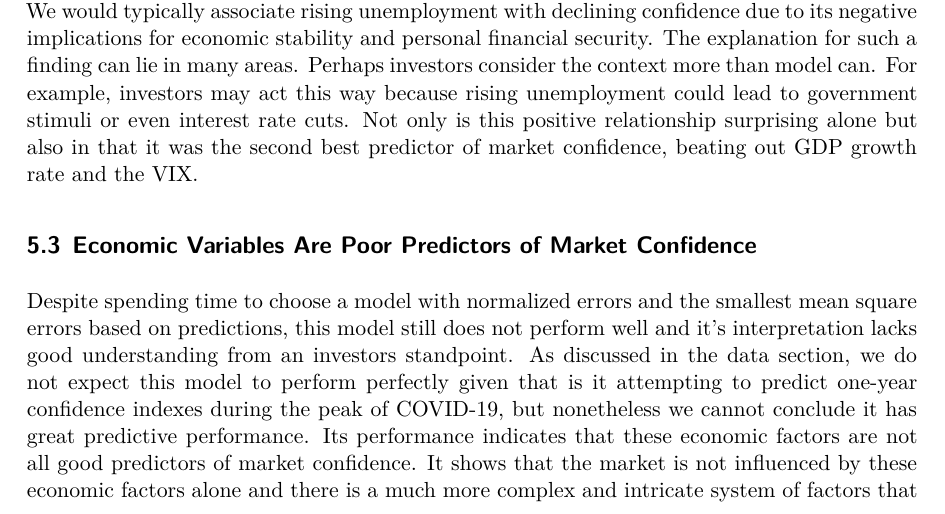
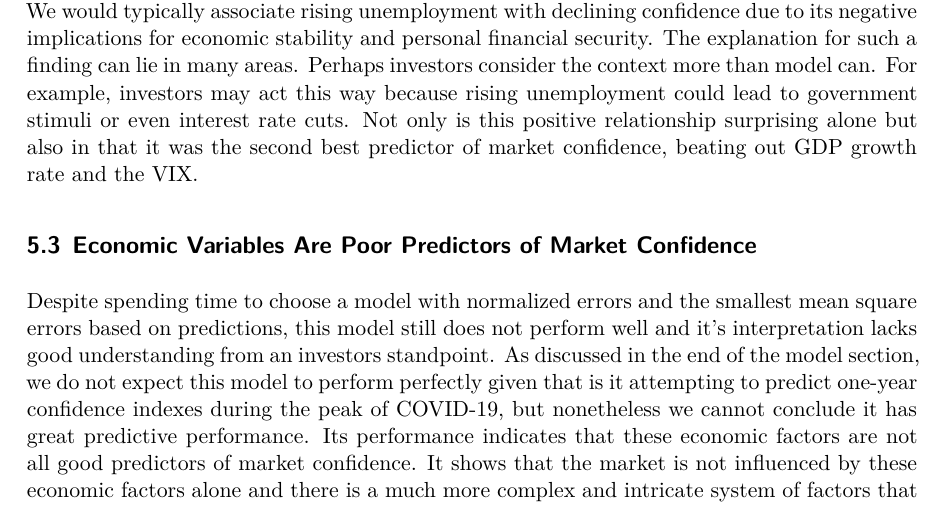
Before and after one commit to Lwall02/US-Economics, a Quarto document (paper/paper.qmd): part of page 13 of 21, cut so that both start at the same text. The pictures show the output file paper/paper.pdf that the author committed with the source.

Commit message:
final edits

```diff
--- a/paper/paper.qmd
+++ b/paper/paper.qmd
@@ -265,7 +265,7 @@ The most statistically significant result of the model is that the confidence in
 Another unexpected result is the positive relationship between unemployment increases and market confidence. This finding challenges the expectations we laid out earlier in the paper. We would typically associate rising unemployment with declining confidence due to its negative implications for economic stability and personal financial security. The explanation for such a finding can lie in many areas. Perhaps investors consider the context more than model can. For example, investors may act this way because rising unemployment could lead to government stimuli or even interest rate cuts. Not only is this positive relationship surprising alone but also in that it was the second best predictor of market confidence, beating out GDP growth rate and the VIX.
 
 ## Economic Variables Are Poor Predictors of Market Confidence
-Despite spending time to choose a model with normalized errors and the smallest mean square errors based on predictions, this model still does not perform well and it's interpretation lacks good understanding from an investors standpoint. As discussed in the data section, we do not expect this model to perform perfectly given that is it attempting to predict one-year confidence indexes during the peak of COVID-19, but nonetheless we cannot conclude it has great predictive performance. Its performance indicates that these economic factors are not all good predictors of market confidence. It shows that the market is not influenced by these economic factors alone and there is a much more complex and intricate system of factors that play into how an investor may feel about the future. It would have been nice to find that the most common economic statistics, like GDP growth or the VIX, play a large role in ones confidence in the market, but there is no obvious linear relationship.
+Despite spending time to choose a model with normalized errors and the smallest mean square errors based on predictions, this model still does not perform well and it's interpretation lacks good understanding from an investors standpoint. As discussed in the end of the model section, we do not expect this model to perform perfectly given that is it attempting to predict one-year confidence indexes during the peak of COVID-19, but nonetheless we cannot conclude it has great predictive performance. Its performance indicates that these economic factors are not all good predictors of market confidence. It shows that the market is not influenced by these economic factors alone and there is a much more complex and intricate system of factors that play into how an investor may feel about the future. It would have been nice to find that the most common economic statistics, like GDP growth or the VIX, play a large role in ones confidence in the market, but there is no obvious linear relationship.
 
 ## Takeaways
 All things considered, there is a still a valuable outcome to this paper and it is that "hard" economic statistics are not enough to be able to predict whether an individual feels confident that the market will increase in one year. It shows that our suspicions may have been true that any confidence or lack of confidence in the market come from other places. Perhaps it is the knowledge of smaller sectors of the market or maybe that a sort of market psychology is a better predictor. The only concrete results we can see from this paper is that unemployment has a positive effect on market confidence and that previous market confidence is the biggest predictor of its future. This indicates that the future outlook on the market is more psychological and less responsive to economic fundamentals than we might have expected.
```
Also changed, not shown: paper/paper.pdf.
